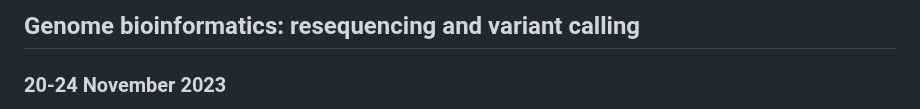
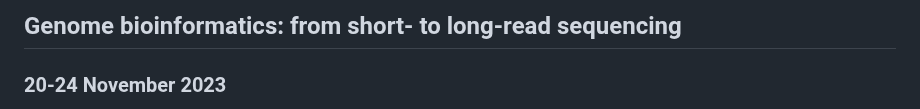
Before and after one commit to cbatini/training_materials, a Markdown page: EBI_NGS_Nov2023/README.md, the part around the change. Drawn GitHub-style.

Commit message:
changed title

```diff
--- a/EBI_NGS_Nov2023/README.md
+++ b/EBI_NGS_Nov2023/README.md
@@ -1,4 +1,4 @@
-## Genome bioinformatics: resequencing and variant calling
+## Genome bioinformatics: from short- to long-read sequencing
 ### 20-24 November 2023
 
 You can find here the links to slides, handbook for the practical sessions,
```
